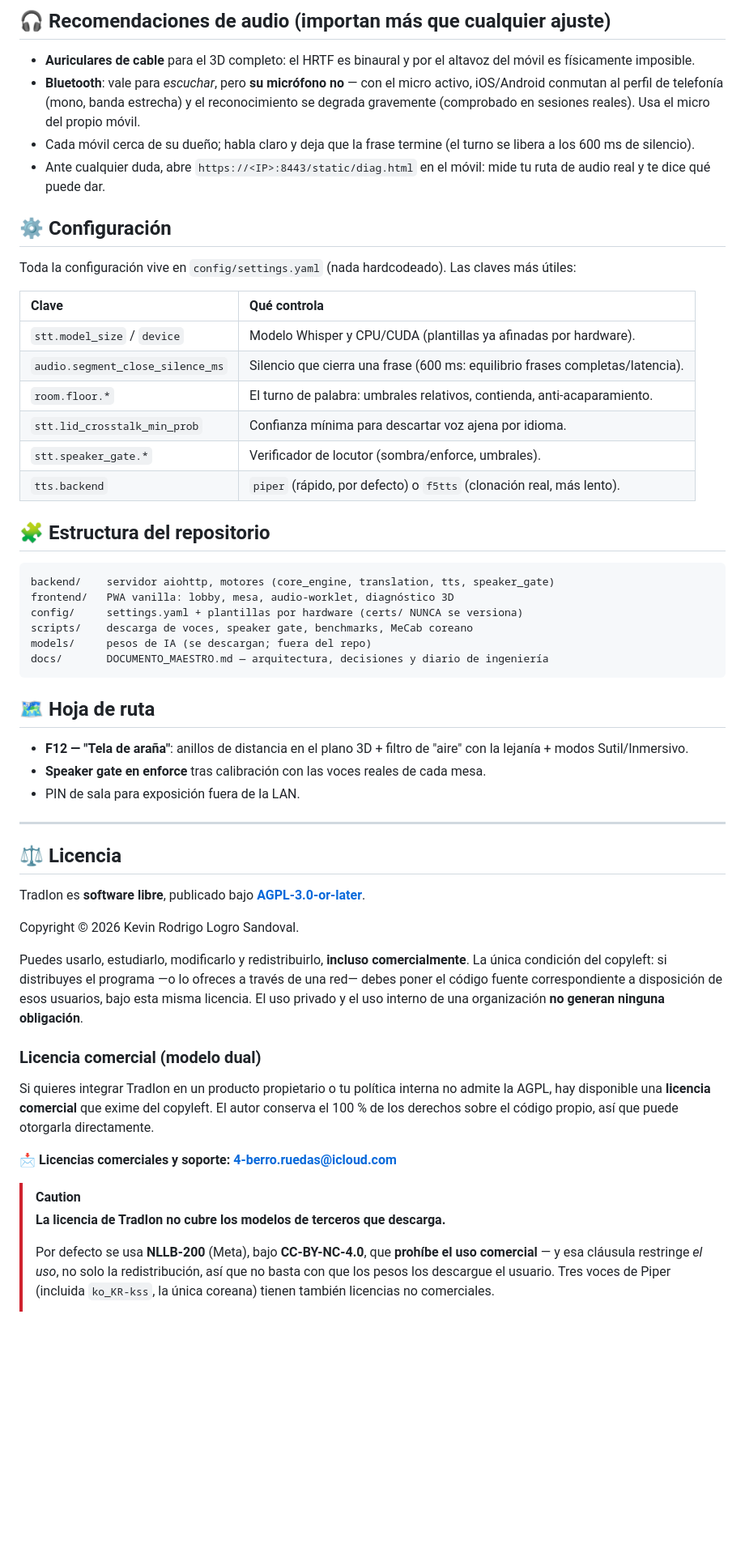
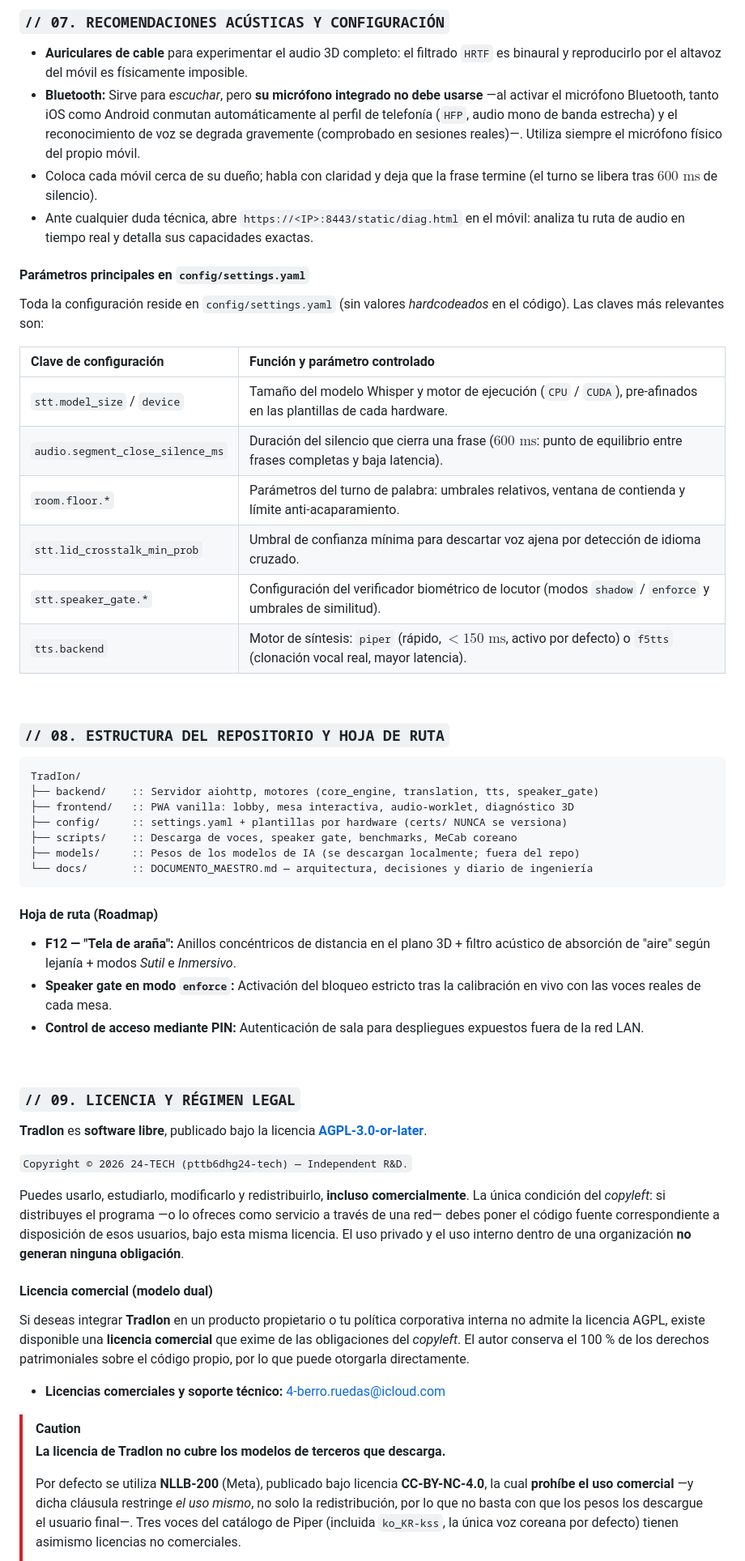
Before and after one commit to pttb6dhg24-tech/TradIon, a Markdown page: README.md, the part around one of its changes. Shown at 81% size. Drawn GitHub-style; blank space fills up the shorter version.

````diff
--- a/README.md
+++ b/README.md
@@ -185,68 +208,60 @@ cloudflared tunnel --url https://localhost:8443 --no-tls-verify
 
-## 🎧 Recomendaciones de audio (importan más que cualquier ajuste)
+### `// 07. RECOMENDACIONES ACÚSTICAS Y CONFIGURACIÓN`
 
-- **Auriculares de cable** para el 3D completo: el HRTF es binaural y por el altavoz del móvil es físicamente imposible.
-- **Bluetooth**: vale para *escuchar*, pero **su micrófono no** — con el micro activo, iOS/Android conmutan al perfil de telefonía (mono, banda estrecha) y el reconocimiento se degrada gravemente (comprobado en sesiones reales). Usa el micro del propio móvil.
-- Cada móvil cerca de su dueño; habla claro y deja que la frase termine (el turno se libera a los 600 ms de silencio).
-- Ante cualquier duda, abre `https://<IP>:8443/static/diag.html` en el móvil: mide tu ruta de audio real y te dice qué puede dar.
+* **Auriculares de cable** para experimentar el audio 3D completo: el filtrado `HRTF` es binaural y reproducirlo por el altavoz del móvil es físicamente imposible.
+* **Bluetooth:** Sirve para *escuchar*, pero **su micrófono integrado no debe usarse** —al activar el micrófono Bluetooth, tanto iOS como Android conmutan automáticamente al perfil de telefonía (`HFP`, audio mono de banda estrecha) y el reconocimiento de voz se degrada gravemente (comprobado en sesiones reales)—. Utiliza siempre el micrófono físico del propio móvil.
+* Coloca cada móvil cerca de su dueño; habla con claridad y deja que la frase termine (el turno se libera tras $600\text{ ms}$ de silencio).
+* Ante cualquier duda técnica, abre `https://<IP>:8443/static/diag.html` en el móvil: analiza tu ruta de audio en tiempo real y detalla sus capacidades exactas.
 
-## ⚙️ Configuración
+#### Parámetros principales en `config/settings.yaml`
 
-Toda la configuración vive en `config/settings.yaml` (nada hardcodeado). Las claves más útiles:
+Toda la configuración reside en `config/settings.yaml` (sin valores *hardcodeados* en el código). Las claves más relevantes son:
 
-| Clave | Qué controla |
+| Clave de configuración | Función y parámetro controlado |
 | :--- | :--- |
-| `stt.model_size` / `device` | Modelo Whisper y CPU/CUDA (plantillas ya afinadas por hardware). |
-| `audio.segment_close_silence_ms` | Silencio que cierra una frase (600 ms: equilibrio frases completas/latencia). |
-| `room.floor.*` | El turno de palabra: umbrales relativos, contienda, anti-acaparamiento. |
-| `stt.lid_crosstalk_min_prob` | Confianza mínima para descartar voz ajena por idioma. |
-| `stt.speaker_gate.*` | Verificador de locutor (sombra/enforce, umbrales). |
-| `tts.backend` | `piper` (rápido, por defecto) o `f5tts` (clonación real, más lento). |
+| `stt.model_size` / `device` | Tamaño del modelo Whisper y motor de ejecución (`CPU` / `CUDA`), pre-afinados en las plantillas de cada hardware. |
+| `audio.segment_close_silence_ms` | Duración del silencio que cierra una frase ($600\text{ ms}$: punto de equilibrio entre frases completas y baja latencia). |
+| `room.floor.*` | Parámetros del turno de palabra: umbrales relativos, ventana de contienda y límite anti-acaparamiento. |
+| `stt.lid_crosstalk_min_prob` | Umbral de confianza mínima para descartar voz ajena por detección de idioma cruzado. |
+| `stt.speaker_gate.*` | Configuración del verificador biométrico de locutor (modos `shadow` / `enforce` y umbrales de similitud). |
+| `tts.backend` | Motor de síntesis: `piper` (rápido, $< 150\text{ ms}$, activo por defecto) o `f5tts` (clonación vocal real, mayor latencia). |
 
-## 🧩 Estructura del repositorio
+<br>
 
-```
-backend/    servidor aiohttp, motores (core_engine, translation, tts, speaker_gate)
-frontend/   PWA vanilla: lobby, mesa, audio-worklet, diagnóstico 3D
-config/     settings.yaml + plantillas por hardware (certs/ NUNCA se versiona)
-scripts/    descarga de voces, speaker gate, benchmarks, MeCab coreano
-models/     pesos de IA (se descargan; fuera del repo)
-docs/       DOCUMENTO_MAESTRO.md — arquitectura, decisiones y diario de ingeniería
+### `// 08. ESTRUCTURA DEL REPOSITORIO Y HOJA DE RUTA`
+
+```text
+TradIon/
+├── backend/    :: Servidor aiohttp, motores (core_engine, translation, tts, speaker_gate)
+├── frontend/   :: PWA vanilla: lobby, mesa interactiva, audio-worklet, diagnóstico 3D
+├── config/     :: settings.yaml + plantillas por hardware (certs/ NUNCA se versiona)
+├── scripts/    :: Descarga de voces, speaker gate, benchmarks, MeCab coreano
+├── models/     :: Pesos de los modelos de IA (se descargan localmente; fuera del repo)
+└── docs/       :: DOCUMENTO_MAESTRO.md — arquitectura, decisiones y diario de ingeniería
 ```
 
-## 🗺️ Hoja de ruta
+#### Hoja de ruta (Roadmap)
+* **F12 — "Tela de araña":** Anillos concéntricos de distancia en el plano 3D + filtro acústico de absorción de "aire" según lejanía + modos *Sutil* e *Inmersivo*.
+* **Speaker gate en modo `enforce`:** Activación del bloqueo estricto tras la calibración en vivo con las voces reales de cada mesa.
+* **Control de acceso mediante PIN:** Autenticación de sala para despliegues expuestos fuera de la red LAN.
 
-- **F12 — "Tela de araña"**: anillos de distancia en el plano 3D + filtro de "aire" con la lejanía + modos Sutil/Inmersivo.
-- **Speaker gate en enforce** tras calibración con las voces reales de cada mesa.
-- PIN de sala para exposición fuera de la LAN.
+<br>
 
----
+### `// 09. LICENCIA Y RÉGIMEN LEGAL`
 
-## ⚖️ Licencia
+**TradIon** es **software libre**, publicado bajo la licencia **[AGPL-3.0-or-later](LICENSE)**.
 
-TradIon es **software libre**, publicado bajo **[AGPL-3.0-or-later](LICENSE)**.
+`Copyright © 2026 24-TECH (pttb6dhg24-tech) — Independent R&D.`
 
-Copyright © 2026 Kevin Rodrigo Logro Sandoval.
+Puedes usarlo, estudiarlo, modificarlo y redistribuirlo, **incluso comercialmente**. La única condición del *copyleft*: si distribuyes el programa —o lo ofreces como servicio a través de una red— debes poner el código fuente correspondiente a disposición de esos usuarios, bajo esta misma licencia. El uso privado y el uso interno dentro de una organización **no generan ninguna obligación**.
 
-Puedes usarlo, estudiarlo, modificarlo y redistribuirlo, **incluso comercialmente**. La
-única condición del copyleft: si distribuyes el programa —o lo ofreces a través de una
-red— debes poner el código fuente correspondiente a disposición de esos usuarios, bajo
-esta misma licencia. El uso privado y el uso interno de una organización **no generan
-ninguna obligación**.
+#### Licencia comercial (modelo dual)
+Si deseas integrar **TradIon** en un producto propietario o tu política corporativa interna no admite la licencia AGPL, existe disponible una **licencia comercial** que exime de las obligaciones del *copyleft*. El autor conserva el 100 % de los derechos patrimoniales sobre el código propio, por lo que puede otorgarla directamente.
 
-### Licencia comercial (modelo dual)
-
-Si quieres integrar TradIon en un producto propietario o tu política interna no admite la
-AGPL, hay disponible una **licencia comercial** que exime del copyleft. El autor conserva
-el 100 % de los derechos sobre el código propio, así que puede otorgarla directamente.
-
-📩 **Licencias comerciales y soporte: [4-berro.ruedas@icloud.com](mailto:4-berro.ruedas@icloud.com)**
+* **Licencias comerciales y soporte técnico:** [4-berro.ruedas@icloud.com](mailto:4-berro.ruedas@icloud.com)
 
 > [!CAUTION]
 > **La licencia de TradIon no cubre los modelos de terceros que descarga.**
 >
-> Por defecto se usa **NLLB-200** (Meta), bajo **CC-BY-NC-4.0**, que **prohíbe el uso
-> comercial** — y esa cláusula restringe *el uso*, no solo la redistribución, así que no
-> basta con que los pesos los descargue el usuario. Tres voces de Piper (incluida
-> `ko_KR-kss`, la única coreana) tienen también licencias no comerciales.
+> Por defecto se utiliza **NLLB-200** (Meta), publicado bajo licencia **CC-BY-NC-4.0**, la cual **prohíbe el uso comercial** —y dicha cláusula restringe *el uso mismo*, no solo la redistribución, por lo que no basta con que los pesos los descargue el usuario final—. Tres voces del catálogo de Piper (incluida `ko_KR-kss`, la única voz coreana por defecto) tienen asimismo licencias no comerciales.
 >
````
Also changed, not shown: other parts of README.md (+106 -87 lines).
